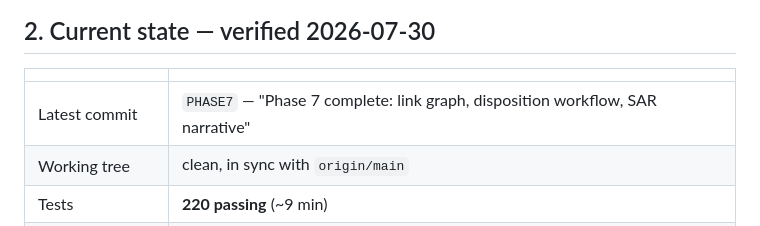
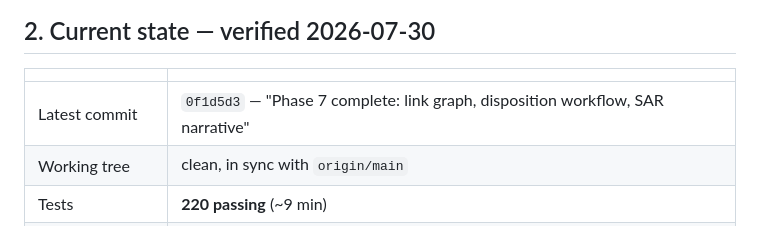
Before and after one commit to Dhanu2626/launderlab, a Markdown page: HANDOFF.md, the part around the change. Rendered like a GitHub page.

Commit message:
HANDOFF: pin the Phase 7 commit hash
Co-Authored-By: Claude Opus 5 <noreply@anthropic.com>

```diff
--- a/HANDOFF.md
+++ b/HANDOFF.md
@@ -35,7 +35,7 @@ valuable thing here — preserve it. Details in §7.
 
 | | |
 |---|---|
-| Latest commit | `PHASE7` — "Phase 7 complete: link graph, disposition workflow, SAR narrative" |
+| Latest commit | `0f1d5d3` — "Phase 7 complete: link graph, disposition workflow, SAR narrative" |
 | Working tree | clean, in sync with `origin/main` |
 | Tests | **220 passing** (~9 min) |
 | Lint | `ruff` clean |
```
